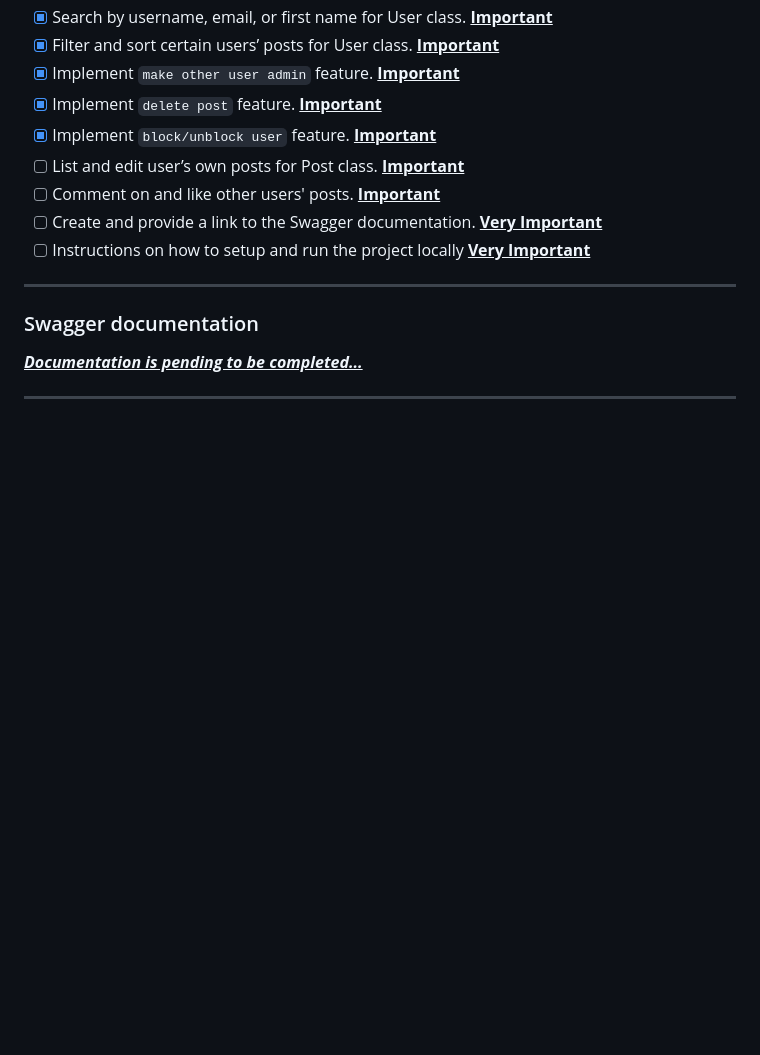
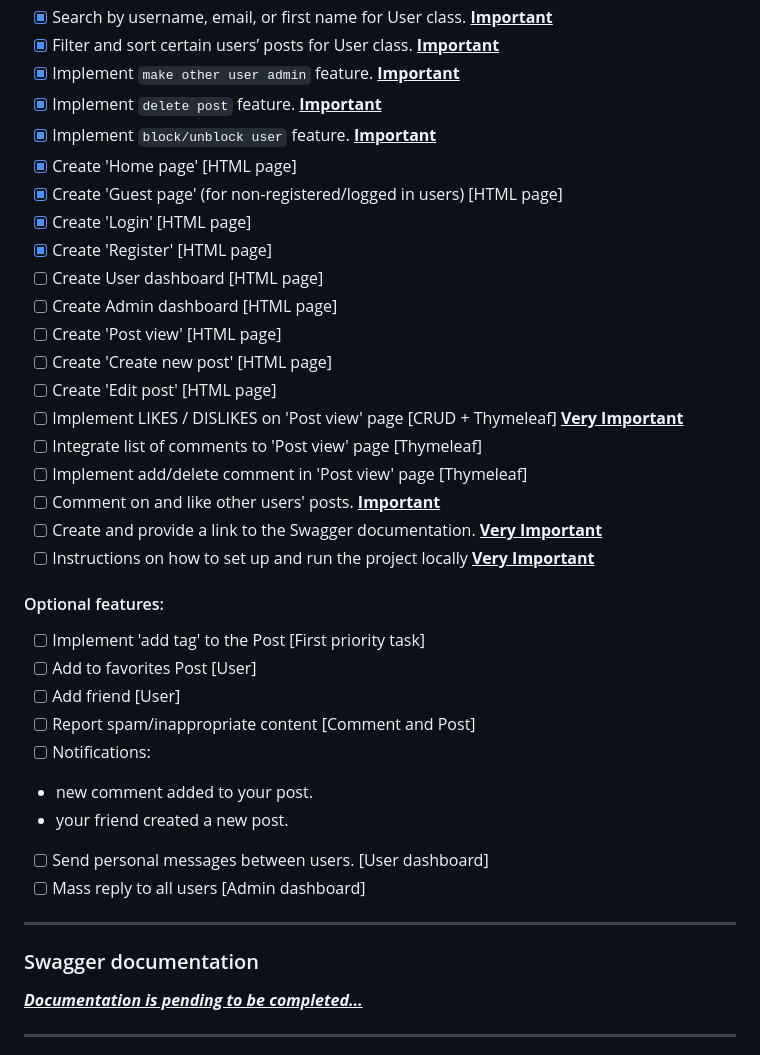
Before and after one commit to ATorhov/Forum-Management-System, a Markdown page: README.md, the part around the change. Drawn GitHub-style; blank space fills up the shorter version.

Commit message:
Updated README file: [added new tasks to Roadmap].

```diff
--- a/README.md
+++ b/README.md
@@ -42,10 +42,32 @@ Anonymous users able to see a list of the top 10 most commented posts and a list
 - [x] Implement `make other user admin` feature. **<ins>Important**
 - [x] Implement `delete post` feature. **<ins>Important**
 - [x] Implement `block/unblock user` feature. **<ins>Important**
-- [ ] List and edit user’s own posts for Post class. **<ins>Important**
+- [x] Create 'Home page' [HTML page]
+- [x] Create 'Guest page' (for non-registered/logged in users) [HTML page]
+- [x] Create 'Login' [HTML page]
+- [x] Create 'Register' [HTML page]
+- [ ] Create User dashboard  [HTML page]
+- [ ] Create Admin dashboard [HTML page]
+- [ ] Create 'Post view' [HTML page]
+- [ ] Create 'Create new post' [HTML page]
+- [ ] Create 'Edit post' [HTML page]
+- [ ] Implement LIKES / DISLIKES on 'Post view' page [CRUD + Thymeleaf] **<ins> Very Important**
+- [ ] Integrate list of comments to 'Post view' page [Thymeleaf]
+- [ ] Implement add/delete comment in 'Post view' page [Thymeleaf]
 - [ ] Comment on and like other users' posts. **<ins>Important**
 - [ ] Create and provide a link to the Swagger documentation. **<ins> Very Important**
-- [ ] Instructions on how to setup and run the project locally **<ins> Very Important**
+- [ ] Instructions on how to set up and run the project locally **<ins> Very Important**
+
+#### Optional features:
+- [ ] Implement 'add tag' to the Post  [First priority task]
+- [ ] Add to favorites Post [User]
+- [ ] Add friend [User]
+- [ ] Report spam/inappropriate content [Comment and Post]
+- [ ] Notifications:
+- new comment added to your post.
+- your friend created a new post.
+- [ ] Send personal messages between users. [User dashboard]
+- [ ] Mass reply to all users [Admin dashboard]
 
 ---
 
```
